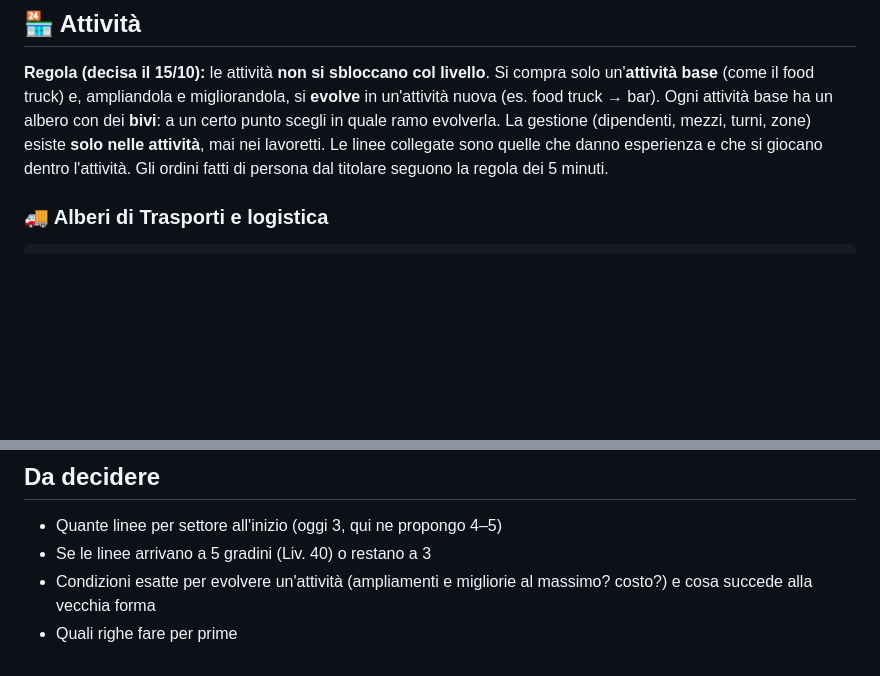
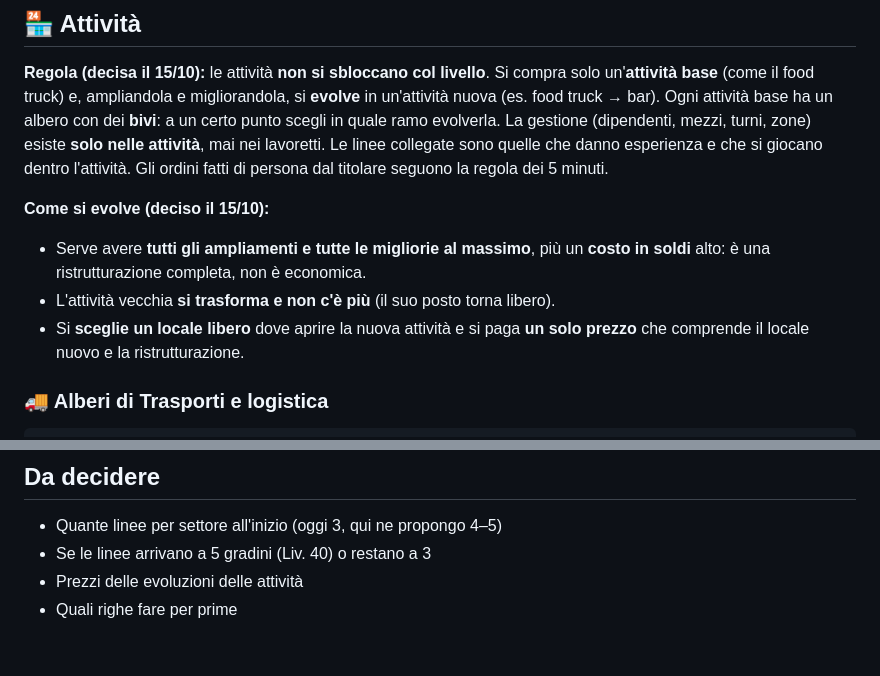
Before and after one commit to Alfa40/hustle-idle, a Markdown page: CARRIERE.md, 2 parts joined by grey strips. Rendered like a GitHub page; blank space fills up the shorter version.

Commit message:
Evoluzione delle attività: tutto al massimo + ristrutturazione costosa, la vecchia si trasforma, si sceglie un locale nuovo con un solo prezzo
Co-Authored-By: Claude Opus 5.5 <noreply@anthropic.com>
Claude-Session: https://claude.ai/code/session_01KB6hxQvHjh14N2cpmGQtBj

````diff
--- a/CARRIERE.md
+++ b/CARRIERE.md
@@ -251,6 +251,13 @@ La gestione (dipendenti, mezzi, turni, zone) esiste **solo nelle attività**, ma
 Le linee collegate sono quelle che danno esperienza e che si giocano dentro l'attività.
 Gli ordini fatti di persona dal titolare seguono la regola dei 5 minuti.
 
+**Come si evolve (deciso il 15/10):**
+- Serve avere **tutti gli ampliamenti e tutte le migliorie al massimo**, più un **costo in soldi** alto: è una
+  ristrutturazione completa, non è economica.
+- L'attività vecchia **si trasforma e non c'è più** (il suo posto torna libero).
+- Si **sceglie un locale libero** dove aprire la nuova attività e si paga **un solo prezzo** che comprende il
+  locale nuovo e la ristrutturazione.
+
 ### 🚚 Alberi di Trasporti e logistica
 
 ```
@@ -307,5 +314,5 @@ le linee urbane sono appalti di qualche mese con penali per i ritardi.
 ## Da decidere
 - Quante linee per settore all'inizio (oggi 3, qui ne propongo 4–5)
 - Se le linee arrivano a 5 gradini (Liv. 40) o restano a 3
-- Condizioni esatte per evolvere un'attività (ampliamenti e migliorie al massimo? costo?) e cosa succede alla vecchia forma
+- Prezzi delle evoluzioni delle attività
 - Quali righe fare per prime
````
